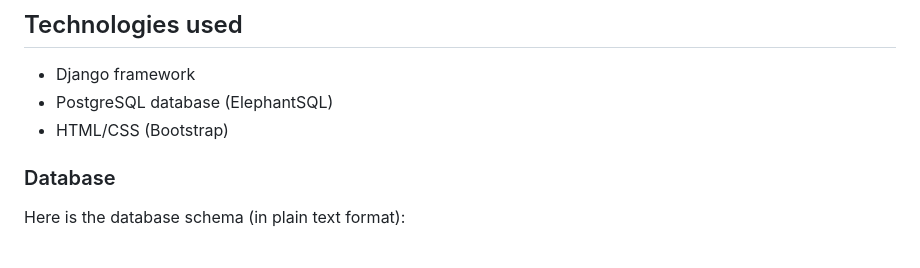
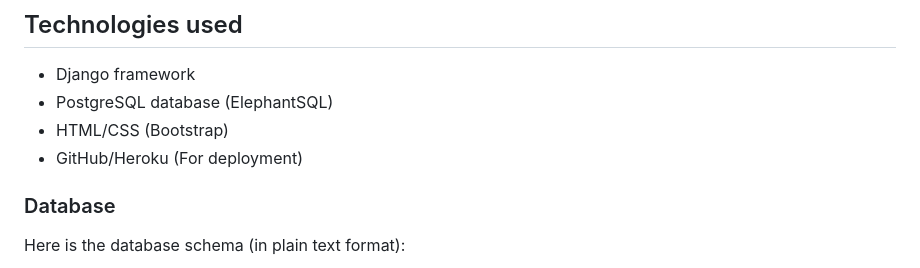
Before and after one commit to knutinator/spoon-planner, a Markdown page: README.md, the part around the change. GitHub-like rendering.

Commit message:
Update readme text

```diff
--- a/README.md
+++ b/README.md
@@ -109,6 +109,7 @@ Lastly, after all neccesary functionality was implemented, the app was styled in
 - Django framework
 - PostgreSQL database (ElephantSQL)
 - HTML/CSS (Bootstrap)
+- GitHub/Heroku (For deployment)
 
 ### Database
 
```
